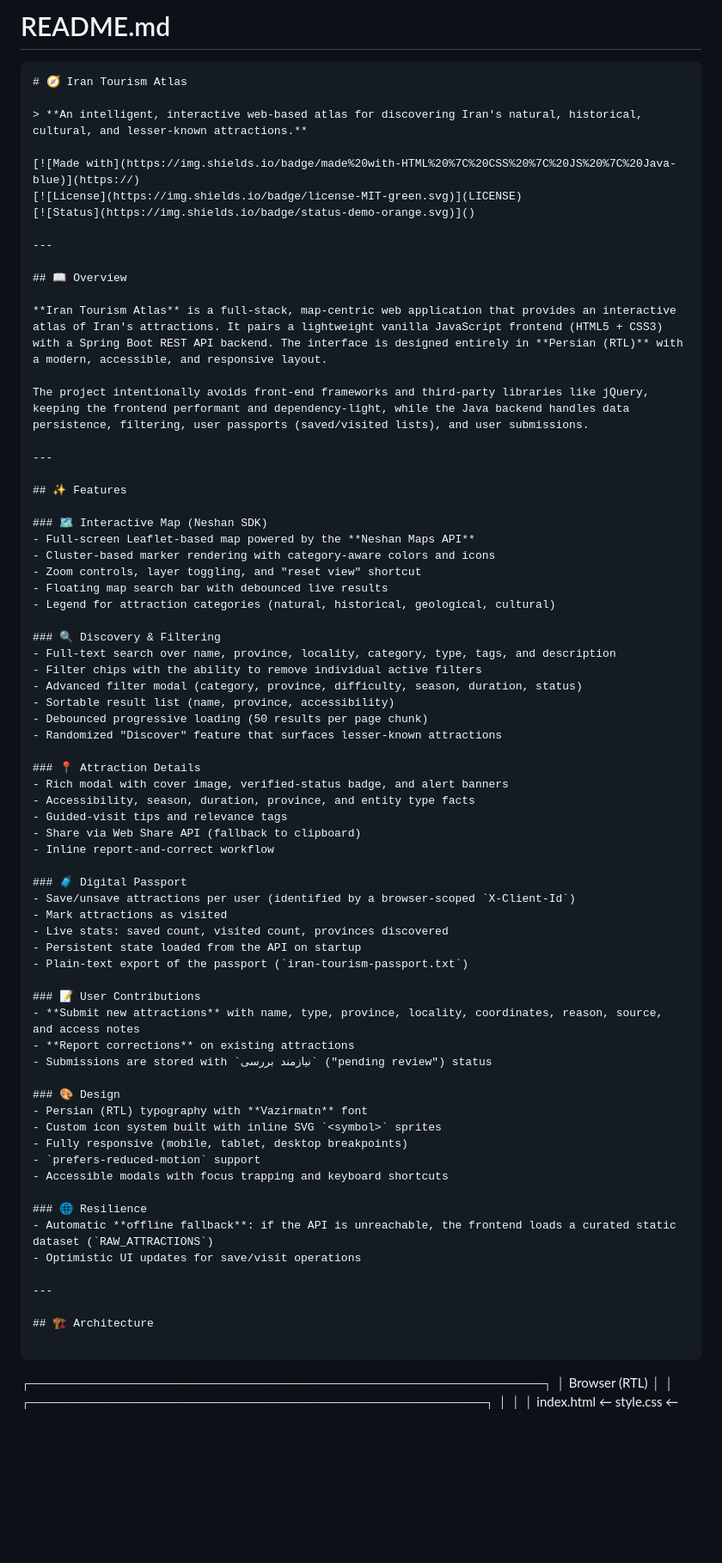
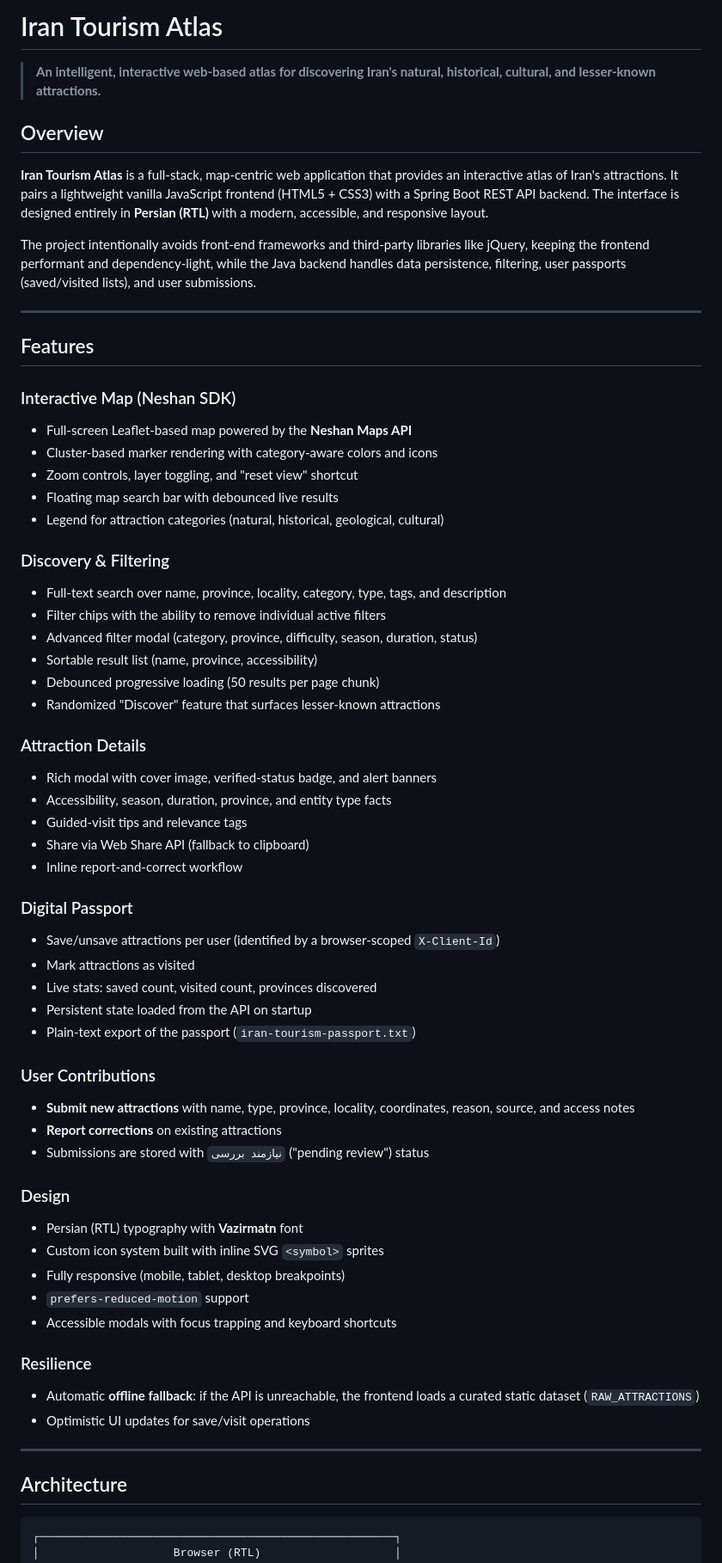
Before and after one commit to alirezaei77/tourism-website, a Markdown page: README.md, the part around one of its changes. Shown at 86% size. Drawn GitHub-style; blank space fills up the shorter version.

Commit message:
Revise README for Iran Tourism Atlas project
Updated the README.md to reflect project details and structure, including features, tech stack, and getting started instructions.

````diff
--- a/README.md
+++ b/README.md
@@ -1,17 +1,8 @@
-# README.md
-
-```markdown
-# 🧭 Iran Tourism Atlas
+# Iran Tourism Atlas
 
 > **An intelligent, interactive web-based atlas for discovering Iran's natural, historical, cultural, and lesser-known attractions.**
 
-[![Made with](https://img.shields.io/badge/made%20with-HTML%20%7C%20CSS%20%7C%20JS%20%7C%20Java-blue)](https://)
-[![License](https://img.shields.io/badge/license-MIT-green.svg)](LICENSE)
-[![Status](https://img.shields.io/badge/status-demo-orange.svg)]()
-
----
-
-## 📖 Overview
+## Overview
 
 **Iran Tourism Atlas** is a full-stack, map-centric web application that provides an interactive atlas of Iran's attractions. It pairs a lightweight vanilla JavaScript frontend (HTML5 + CSS3) with a Spring Boot REST API backend. The interface is designed entirely in **Persian (RTL)** with a modern, accessible, and responsive layout.
 
@@ -19,16 +10,16 @@ The project intentionally avoids front-end frameworks and third-party libraries
 
 ---
 
-## ✨ Features
+## Features
 
-### 🗺️ Interactive Map (Neshan SDK)
+### Interactive Map (Neshan SDK)
 - Full-screen Leaflet-based map powered by the **Neshan Maps API**
 - Cluster-based marker rendering with category-aware colors and icons
 - Zoom controls, layer toggling, and "reset view" shortcut
 - Floating map search bar with debounced live results
 - Legend for attraction categories (natural, historical, geological, cultural)
 
-### 🔍 Discovery & Filtering
+### Discovery & Filtering
 - Full-text search over name, province, locality, category, type, tags, and description
 - Filter chips with the ability to remove individual active filters
 - Advanced filter modal (category, province, difficulty, season, duration, status)
@@ -36,41 +27,41 @@ The project intentionally avoids front-end frameworks and third-party libraries
 - Debounced progressive loading (50 results per page chunk)
 - Randomized "Discover" feature that surfaces lesser-known attractions
 
-### 📍 Attraction Details
+### Attraction Details
 - Rich modal with cover image, verified-status badge, and alert banners
 - Accessibility, season, duration, province, and entity type facts
 - Guided-visit tips and relevance tags
 - Share via Web Share API (fallback to clipboard)
 - Inline report-and-correct workflow
 
-### 🧳 Digital Passport
+### Digital Passport
 - Save/unsave attractions per user (identified by a browser-scoped `X-Client-Id`)
 - Mark attractions as visited
 - Live stats: saved count, visited count, provinces discovered
 - Persistent state loaded from the API on startup
 - Plain-text export of the passport (`iran-tourism-passport.txt`)
 
-### 📝 User Contributions
+### User Contributions
 - **Submit new attractions** with name, type, province, locality, coordinates, reason, source, and access notes
 - **Report corrections** on existing attractions
 - Submissions are stored with `نیازمند بررسی` ("pending review") status
 
-### 🎨 Design
+### Design
 - Persian (RTL) typography with **Vazirmatn** font
 - Custom icon system built with inline SVG `<symbol>` sprites
 - Fully responsive (mobile, tablet, desktop breakpoints)
 - `prefers-reduced-motion` support
 - Accessible modals with focus trapping and keyboard shortcuts
 
-### 🌐 Resilience
+### Resilience
 - Automatic **offline fallback**: if the API is unreachable, the frontend loads a curated static dataset (`RAW_ATTRACTIONS`)
 - Optimistic UI updates for save/visit operations
 
 ---
 
-## 🏗️ Architecture
+## Architecture
 
-```
+```text
 ┌─────────────────────────────────────────────────────┐
 │                    Browser (RTL)                    │
 │  ┌───────────────────────────────────────────────┐  │
````
Also changed, not shown: other parts of README.md (+61 -91 lines).
